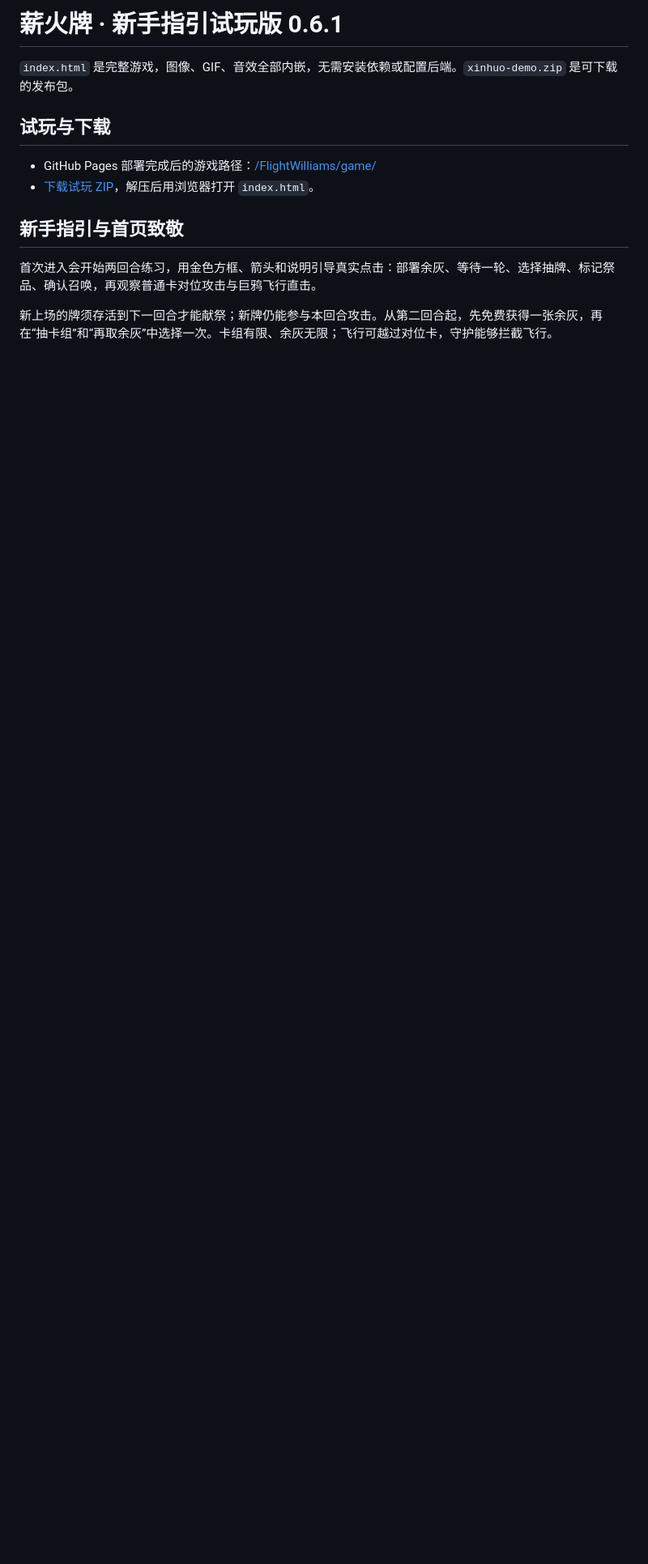
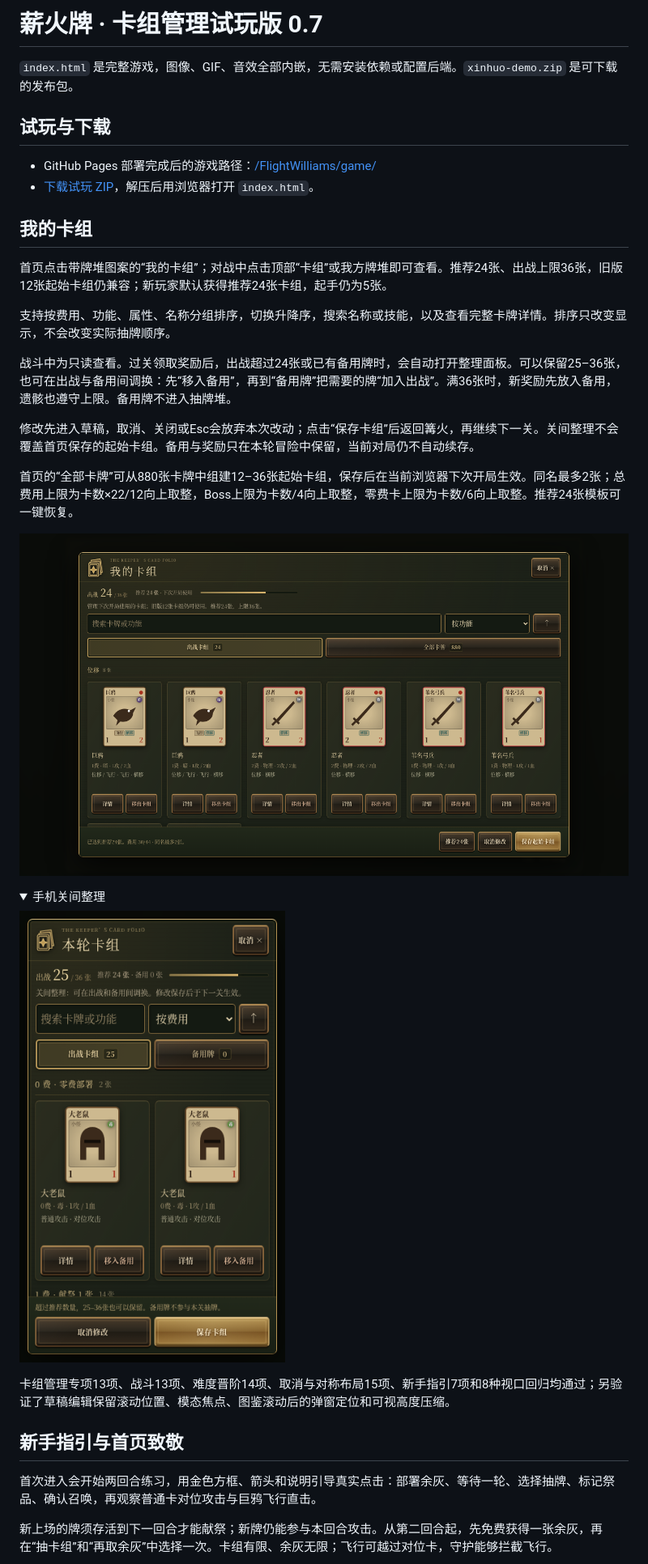
Before and after one commit to FlightWilliams/FlightWilliams, a Markdown page: game/README.md, the part around the change. Shown at 81% size. GitHub-like rendering; pictures changed too: game/preview-deck-manager.png (added), game/preview-deck-mobile.png (added); folded sections open; blank space fills up the shorter version.

Commit message:
Add deck management with sorting, reserves and a 36-card limit

```diff
--- a/game/README.md
+++ b/game/README.md
@@ -1,4 +1,4 @@
-# 薪火牌 · 新手指引试玩版 0.6.1
+# 薪火牌 · 卡组管理试玩版 0.7
 
 `index.html` 是完整游戏，图像、GIF、音效全部内嵌，无需安装依赖或配置后端。`xinhuo-demo.zip` 是可下载的发布包。
 
@@ -6,6 +6,29 @@
 
 - GitHub Pages 部署完成后的游戏路径：[/FlightWilliams/game/](https://flightwilliams.github.io/FlightWilliams/game/)
 - [下载试玩 ZIP](https://github.com/FlightWilliams/FlightWilliams/raw/refs/heads/main/game/xinhuo-demo.zip)，解压后用浏览器打开 `index.html`。
+
+## 我的卡组
+
+首页点击带牌堆图案的“我的卡组”；对战中点击顶部“卡组”或我方牌堆即可查看。推荐24张、出战上限36张，旧版12张起始卡组仍兼容；新玩家默认获得推荐24张卡组，起手仍为5张。
+
+支持按费用、功能、属性、名称分组排序，切换升降序，搜索名称或技能，以及查看完整卡牌详情。排序只改变显示，不会改变实际抽牌顺序。
+
+战斗中为只读查看。过关领取奖励后，出战超过24张或已有备用牌时，会自动打开整理面板。可以保留25–36张，也可在出战与备用间调换：先“移入备用”，再到“备用牌”把需要的牌“加入出战”。满36张时，新奖励先放入备用，遗骸也遵守上限。备用牌不进入抽牌堆。
+
+修改先进入草稿，取消、关闭或Esc会放弃本次改动；点击“保存卡组”后返回篝火，再继续下一关。关间整理不会覆盖首页保存的起始卡组。备用与奖励只在本轮冒险中保留，当前对局仍不自动续存。
+
+首页的“全部卡牌”可从880张卡牌中组建12–36张起始卡组，保存后在当前浏览器下次开局生效。同名最多2张；总费用上限为卡数×22/12向上取整，Boss上限为卡数/4向上取整，零费卡上限为卡数/6向上取整。推荐24张模板可一键恢复。
+
+![卡组管理](preview-deck-manager.png)
+
+<details>
+<summary>手机关间整理</summary>
+
+![手机卡组整理](preview-deck-mobile.png)
+
+</details>
+
+卡组管理专项13项、战斗13项、难度晋阶14项、取消与对称布局15项、新手指引7项和8种视口回归均通过；另验证了草稿编辑保留滚动位置、模态焦点、图鉴滚动后的弹窗定位和可视高度压缩。
 
 ## 新手指引与首页致敬
 
```
Also changed, not shown: game/preview-desktop.png, game/preview-home.png, game/preview-iphone.png, 2 other files.
